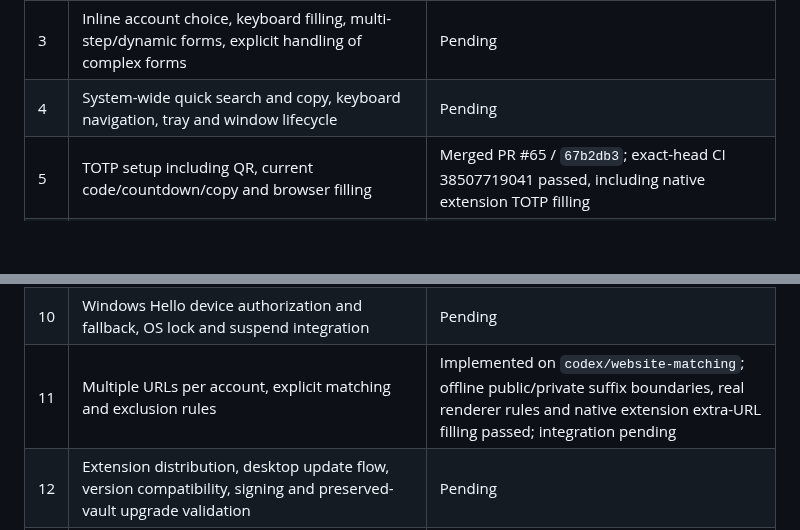
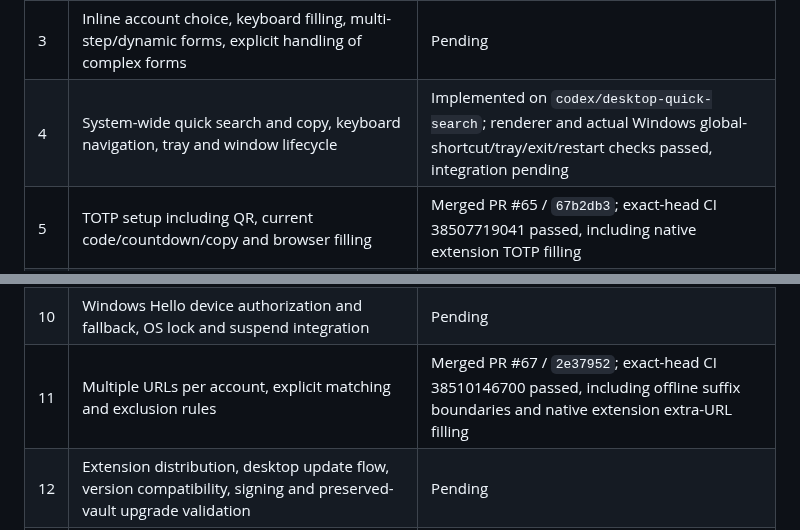
Before and after one commit to PureSaber/vault-unified, a Markdown page: docs/product-expansion-plan.md, 2 parts joined by grey strips. GitHub-like rendering; blank space fills up the shorter version.

Commit message:
feat: add Windows quick search tray and guarded exit

```diff
--- a/docs/product-expansion-plan.md
+++ b/docs/product-expansion-plan.md
@@ -17,14 +17,14 @@ than replaced with a simulated completion claim.
 | 1 | Chrome / Edge import: source guidance, format detection, faithful fields, duplicate review, invalid rows, cancel, apply, undo, password-page entry point | Merged in PR #58 / `6cf4237`; CI run 37187313246 passed; source feature, not yet released |
 | 2 | Persistent trusted-browser authorization, desktop discovery, locked-state denial, restart reconnection and device revocation | Merged PR #59 / `6518339`; full CI run 38497981145 passed, including actual native restart journey; source feature, not yet released |
 | 3 | Inline account choice, keyboard filling, multi-step/dynamic forms, explicit handling of complex forms | Pending |
-| 4 | System-wide quick search and copy, keyboard navigation, tray and window lifecycle | Pending |
+| 4 | System-wide quick search and copy, keyboard navigation, tray and window lifecycle | Implemented on `codex/desktop-quick-search`; renderer and actual Windows global-shortcut/tray/exit/restart checks passed, integration pending |
 | 5 | TOTP setup including QR, current code/countdown/copy and browser filling | Merged PR #65 / `67b2db3`; exact-head CI 38507719041 passed, including native extension TOTP filling |
 | 6 | Recoverable trash and archive, clear retention/permanent-delete behavior, exclusion from normal fill | Merged PR #61 / `565f4d7`; full CI 38501649498 passed; source feature, not released |
 | 7 | Local weak/reused-password findings and actionable change-password workflow; optional privacy-preserving exposure checking | Pending |
 | 8 | Encrypted, bounded generated-password recovery; passphrases and configurable website character restrictions | Merged PR #66 / `4c5f73c`; exact-head CI 38508845006 passed, including native extension restart recovery |
 | 9 | Favorites, tag/type filters, sorting and efficient keyboard search | Merged with account organization in PR #61; full CI passed |
 | 10 | Windows Hello device authorization and fallback, OS lock and suspend integration | Pending |
-| 11 | Multiple URLs per account, explicit matching and exclusion rules | Implemented on `codex/website-matching`; offline public/private suffix boundaries, real renderer rules and native extension extra-URL filling passed; integration pending |
+| 11 | Multiple URLs per account, explicit matching and exclusion rules | Merged PR #67 / `2e37952`; exact-head CI 38510146700 passed, including offline suffix boundaries and native extension extra-URL filling |
 | 12 | Extension distribution, desktop update flow, version compatibility, signing and preserved-vault upgrade validation | Pending |
 | 13 | In-vault duplicate review and field merge, bulk tagging/archive with safe preview/apply | Merged PR #63 / `95d126a`; exact-head CI 38504714200 passed; bulk actions previously merged in #61 |
 | 14 | Understandable history comparison and selective field restoration | Merged PR #62 / `30a3e05`; exact-head CI 38503677441 passed, including all 54 UI journeys |
```
Also changed, not shown: docs/desktop-quick-search.md (added, +67 -0 lines), docs/screenshots/quick-search.png (added), 14 other files.
